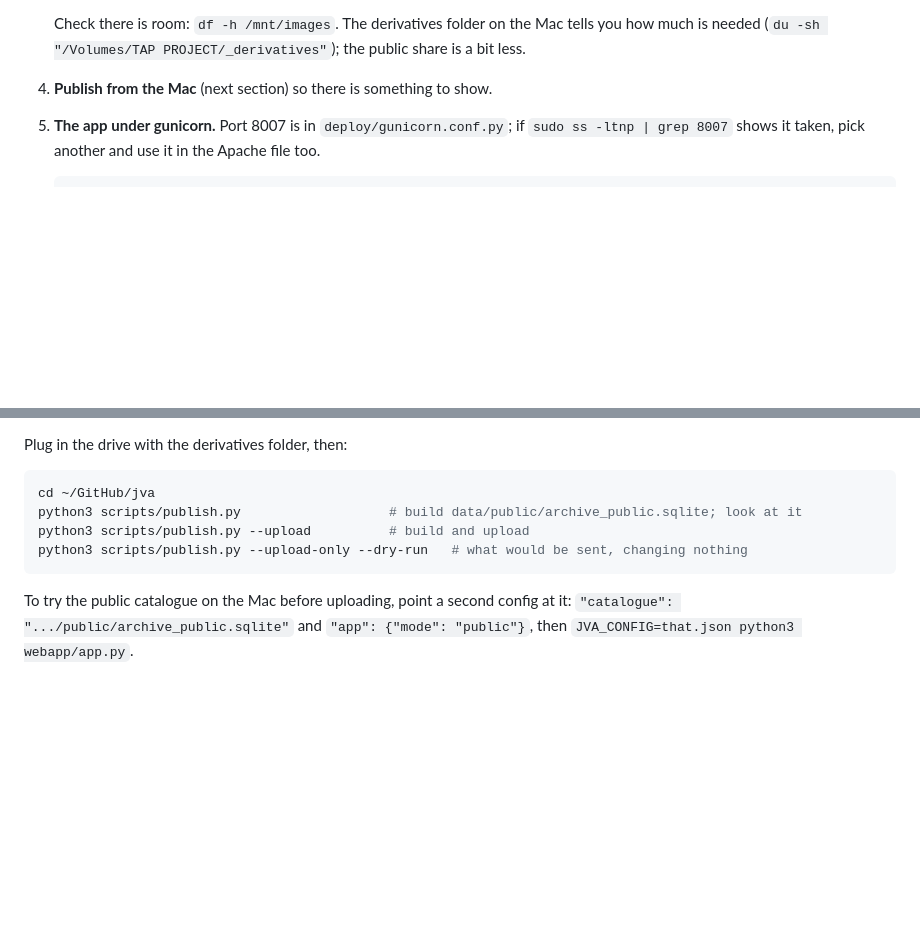
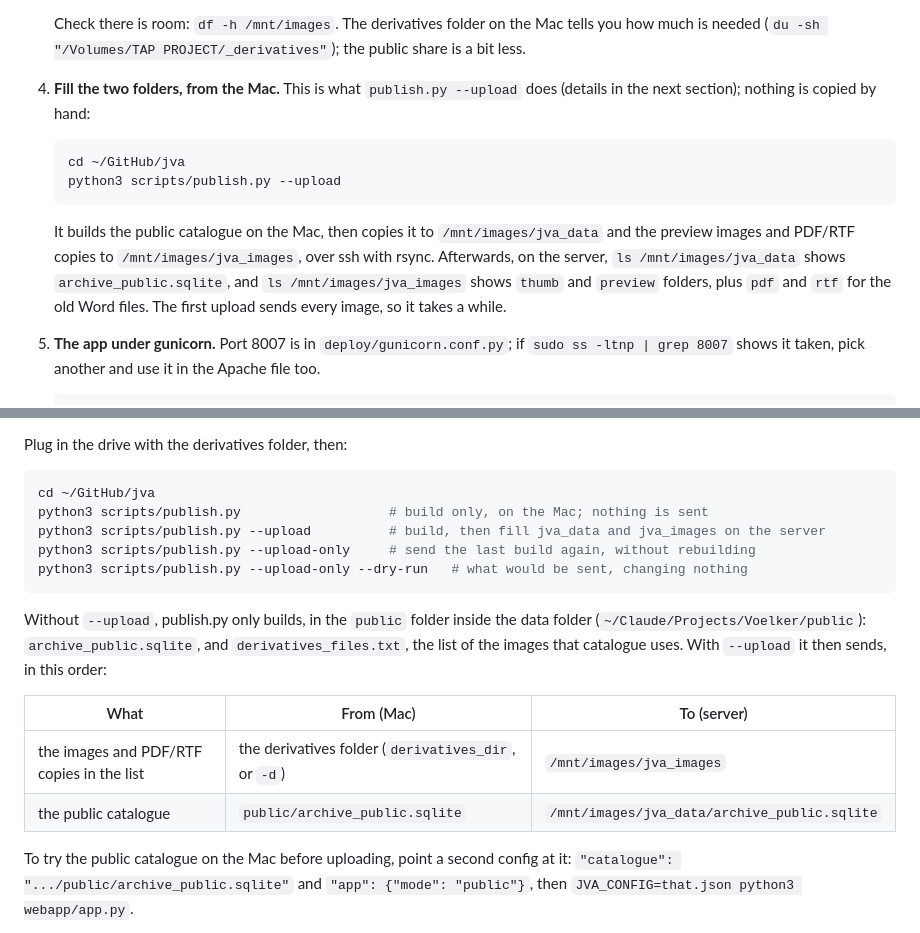
Before and after one commit to jblowe/jva, a Markdown page: docs/deployment.md, 2 parts joined by grey strips. Rendered like a GitHub page; blank space fills up the shorter version.

Commit message:
Say plainly how the server's folders get filled
Step 4 of the server set-up now shows the publish.py --upload command and
what lands in /mnt/images/jva_data and /mnt/images/jva_images; the
publishing section separates building from uploading, says where the
build goes on the Mac, and tabulates what is sent where.

Co-Authored-By: Claude Opus 5.5 <noreply@anthropic.com>
Claude-Session: https://claude.ai/code/session_01Tcn61WcUnHhpYjZdwLWMZ6

````diff
--- a/docs/deployment.md
+++ b/docs/deployment.md
@@ -72,7 +72,19 @@ git push -u origin main                       # so the server can clone it
    Check there is room: `df -h /mnt/images`. The derivatives folder on the Mac tells you how much
    is needed (`du -sh "/Volumes/TAP PROJECT/_derivatives"`); the public share is a bit less.
 
-4. **Publish from the Mac** (next section) so there is something to show.
+4. **Fill the two folders, from the Mac.** This is what `publish.py --upload` does (details in
+   the next section); nothing is copied by hand:
+
+   ```sh
+   cd ~/GitHub/jva
+   python3 scripts/publish.py --upload
+   ```
+
+   It builds the public catalogue on the Mac, then copies it to `/mnt/images/jva_data` and
+   the preview images and PDF/RTF copies to `/mnt/images/jva_images`, over ssh with rsync.
+   Afterwards, on the server, `ls /mnt/images/jva_data` shows `archive_public.sqlite`, and
+   `ls /mnt/images/jva_images` shows `thumb` and `preview` folders, plus `pdf` and `rtf`
+   for the old Word files. The first upload sends every image, so it takes a while.
 
 5. **The app under gunicorn.** Port 8007 is in `deploy/gunicorn.conf.py`; if
    `sudo ss -ltnp | grep 8007` shows it taken, pick another and use it in the Apache file too.
@@ -120,10 +132,20 @@ Plug in the drive with the derivatives folder, then:
 
 ```sh
 cd ~/GitHub/jva
-python3 scripts/publish.py                   # build data/public/archive_public.sqlite; look at it
-python3 scripts/publish.py --upload          # build and upload
+python3 scripts/publish.py                   # build only, on the Mac; nothing is sent
+python3 scripts/publish.py --upload          # build, then fill jva_data and jva_images on the server
+python3 scripts/publish.py --upload-only     # send the last build again, without rebuilding
 python3 scripts/publish.py --upload-only --dry-run   # what would be sent, changing nothing
 ```
+
+Without `--upload`, publish.py only builds, in the `public` folder inside the data folder
+(`~/Claude/Projects/Voelker/public`): `archive_public.sqlite`, and `derivatives_files.txt`,
+the list of the images that catalogue uses. With `--upload` it then sends, in this order:
+
+| What | From (Mac) | To (server) |
+|---|---|---|
+| the images and PDF/RTF copies in the list | the derivatives folder (`derivatives_dir`, or `-d`) | `/mnt/images/jva_images` |
+| the public catalogue | `public/archive_public.sqlite` | `/mnt/images/jva_data/archive_public.sqlite` |
 
 To try the public catalogue on the Mac before uploading, point a second config at it:
 `"catalogue": ".../public/archive_public.sqlite"` and `"app": {"mode": "public"}`, then
````
